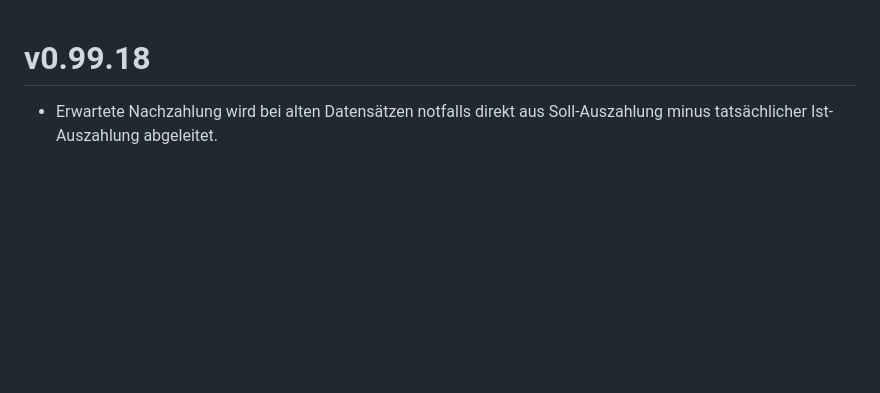
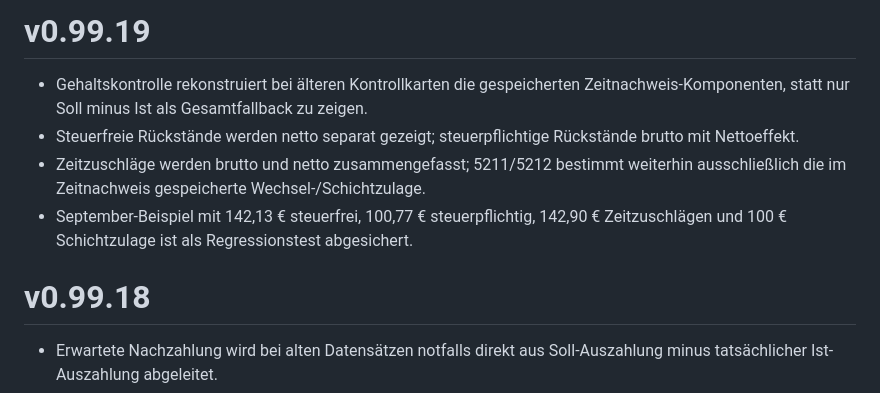
Before and after one commit to bndkxbqf2g-stack/mein-geldplan, a Markdown page: CHANGELOG.md, the part around the change. GitHub-like rendering; blank space fills up the shorter version.

Commit message:
v0.99.19 show component net arrears

```diff
--- a/CHANGELOG.md
+++ b/CHANGELOG.md
@@ -1,3 +1,10 @@
+# v0.99.19
+
+- Gehaltskontrolle rekonstruiert bei älteren Kontrollkarten die gespeicherten Zeitnachweis-Komponenten, statt nur Soll minus Ist als Gesamtfallback zu zeigen.
+- Steuerfreie Rückstände werden netto separat gezeigt; steuerpflichtige Rückstände brutto mit Nettoeffekt.
+- Zeitzuschläge werden brutto und netto zusammengefasst; 5211/5212 bestimmt weiterhin ausschließlich die im Zeitnachweis gespeicherte Wechsel-/Schichtzulage.
+- September-Beispiel mit 142,13 € steuerfrei, 100,77 € steuerpflichtig, 142,90 € Zeitzuschlägen und 100 € Schichtzulage ist als Regressionstest abgesichert.
+
 # v0.99.18
 
 - Erwartete Nachzahlung wird bei alten Datensätzen notfalls direkt aus Soll-Auszahlung minus tatsächlicher Ist-Auszahlung abgeleitet.
```
